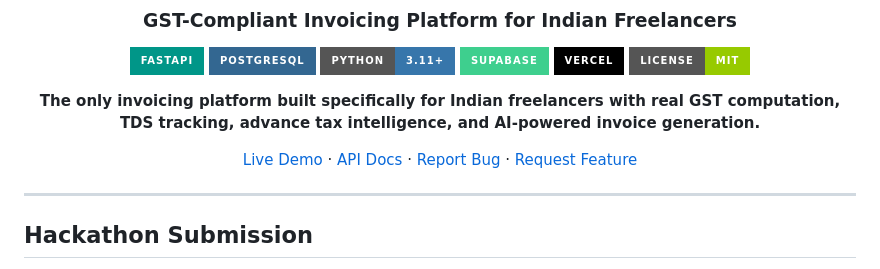
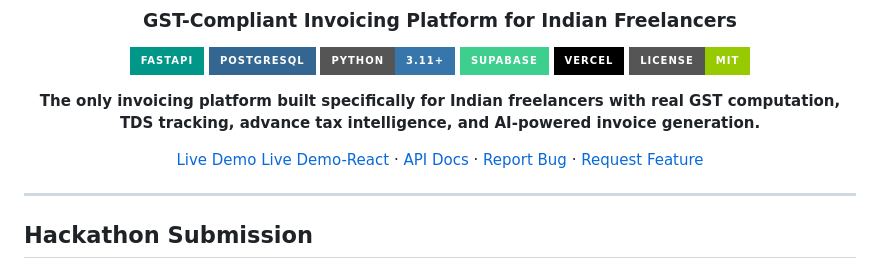
Before and after one commit to JnanaSrota/freelanceos, a Markdown page: README.md, the part around the change. GitHub-like rendering; badges without logos.

Commit message:
Add link to Live Demo-React in README

```diff
--- a/README.md
+++ b/README.md
@@ -13,7 +13,7 @@
 
 **The only invoicing platform built specifically for Indian freelancers with real GST computation, TDS tracking, advance tax intelligence, and AI-powered invoice generation.**
 
-[Live Demo](https://freelanceos-neon.vercel.app) · [API Docs](https://freelanceos-sbp6.onrender.com/docs) · [Report Bug](../../issues) · [Request Feature](../../issues)
+[Live Demo](https://freelanceos-neon.vercel.app) [Live Demo-React](https://freelanceos-react.vercel.app) · [API Docs](https://freelanceos-sbp6.onrender.com/docs) · [Report Bug](../../issues) · [Request Feature](../../issues)
 
 </div>
 
```
